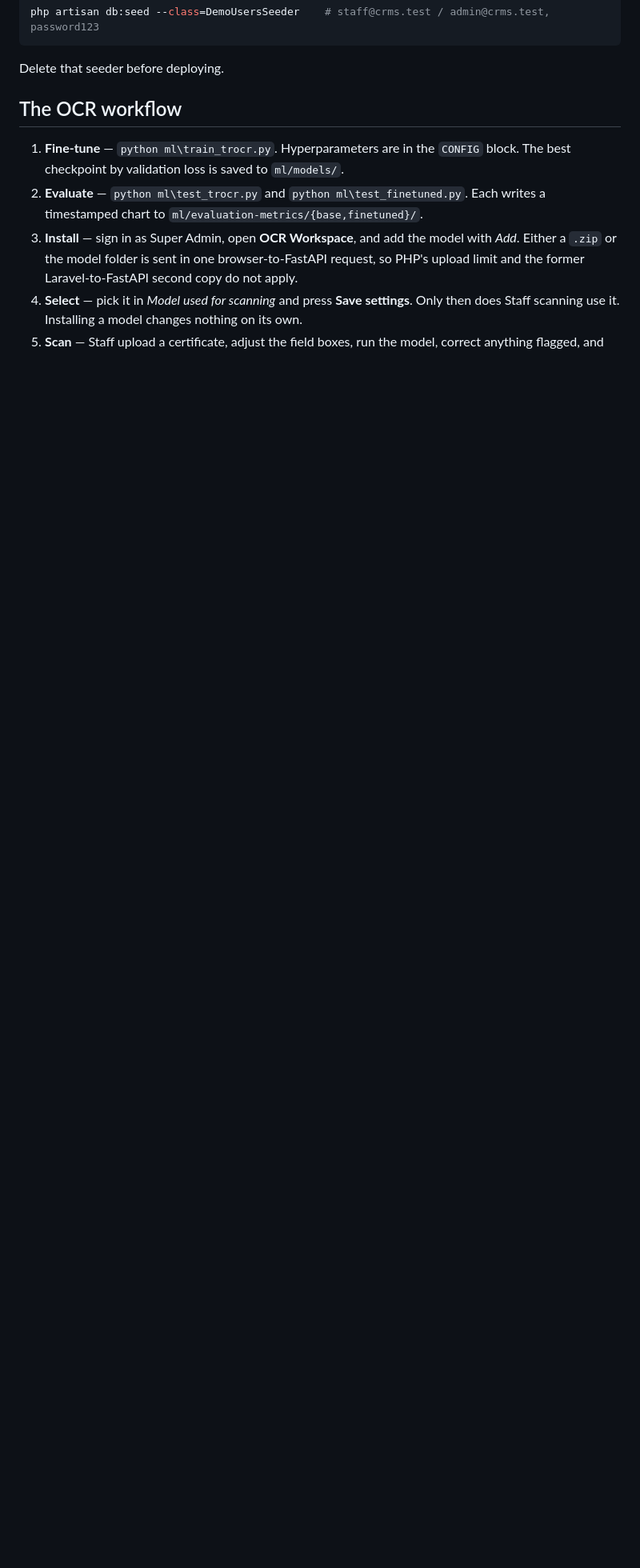
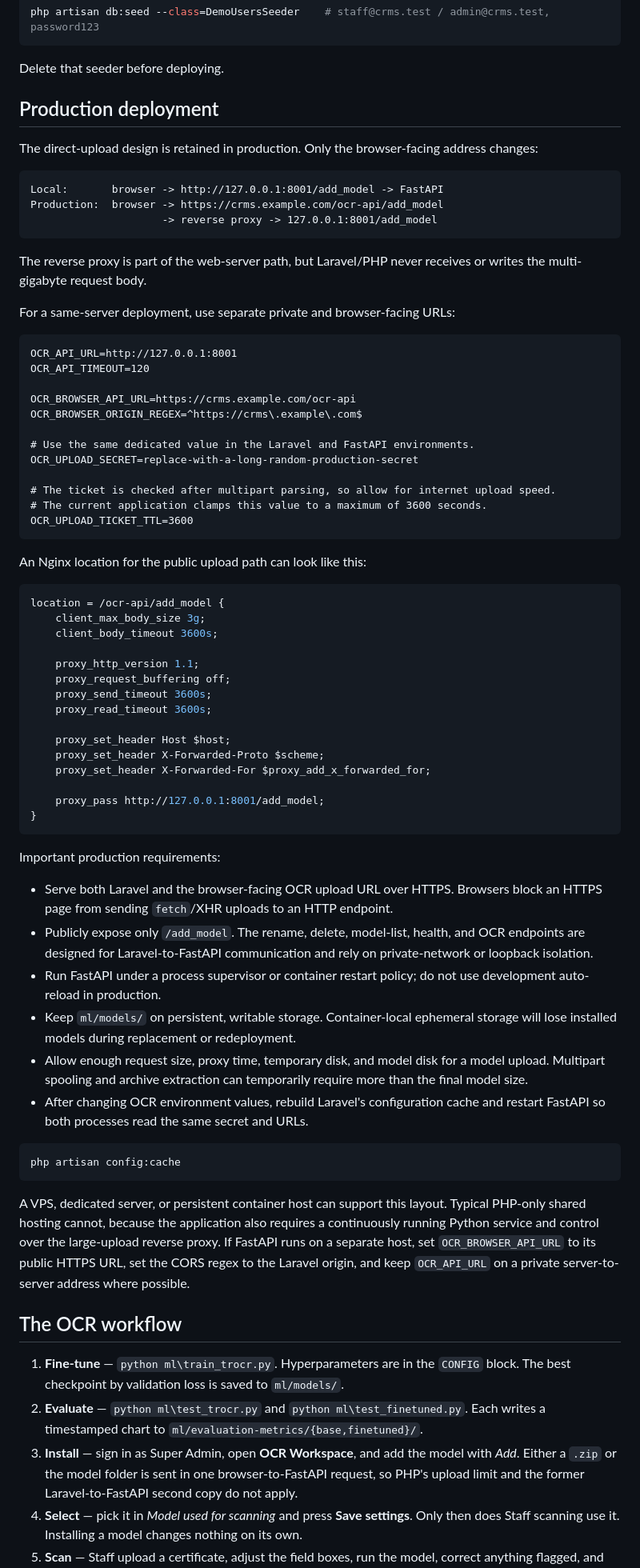
Before and after one commit to MiroLim999/crms-laravel-12, a Markdown page: README.md, the part around one of its changes. Shown at 80% size. Rendered like a GitHub page; blank space fills up the shorter version.

Commit message:
update: readme

````diff
--- a/README.md
+++ b/README.md
@@ -129,6 +134,84 @@ php artisan db:seed --class=DemoUsersSeeder    # staff@crms.test / admin@crms.te
 ```
 
 Delete that seeder before deploying.
+
+## Production deployment
+
+The direct-upload design is retained in production. Only the browser-facing address
+changes:
+
+```text
+Local:       browser -> http://127.0.0.1:8001/add_model -> FastAPI
+Production:  browser -> https://crms.example.com/ocr-api/add_model
+                     -> reverse proxy -> 127.0.0.1:8001/add_model
+```
+
+The reverse proxy is part of the web-server path, but Laravel/PHP never receives or
+writes the multi-gigabyte request body.
+
+For a same-server deployment, use separate private and browser-facing URLs:
+
+```dotenv
+OCR_API_URL=http://127.0.0.1:8001
+OCR_API_TIMEOUT=120
+
+OCR_BROWSER_API_URL=https://crms.example.com/ocr-api
+OCR_BROWSER_ORIGIN_REGEX=^https://crms\.example\.com$
+
+# Use the same dedicated value in the Laravel and FastAPI environments.
+OCR_UPLOAD_SECRET=replace-with-a-long-random-production-secret
+
+# The ticket is checked after multipart parsing, so allow for internet upload speed.
+# The current application clamps this value to a maximum of 3600 seconds.
+OCR_UPLOAD_TICKET_TTL=3600
+```
+
+An Nginx location for the public upload path can look like this:
+
+```nginx
+location = /ocr-api/add_model {
+    client_max_body_size 3g;
+    client_body_timeout 3600s;
+
+    proxy_http_version 1.1;
+    proxy_request_buffering off;
+    proxy_send_timeout 3600s;
+    proxy_read_timeout 3600s;
+
+    proxy_set_header Host $host;
+    proxy_set_header X-Forwarded-Proto $scheme;
+    proxy_set_header X-Forwarded-For $proxy_add_x_forwarded_for;
+
+    proxy_pass http://127.0.0.1:8001/add_model;
+}
+```
+
+Important production requirements:
+
+- Serve both Laravel and the browser-facing OCR upload URL over HTTPS. Browsers block an
+  HTTPS page from sending `fetch`/XHR uploads to an HTTP endpoint.
+- Publicly expose only `/add_model`. The rename, delete, model-list, health, and OCR
+  endpoints are designed for Laravel-to-FastAPI communication and rely on private-network
+  or loopback isolation.
+- Run FastAPI under a process supervisor or container restart policy; do not use development
+  auto-reload in production.
+- Keep `ml/models/` on persistent, writable storage. Container-local ephemeral storage will
+  lose installed models during replacement or redeployment.
+- Allow enough request size, proxy time, temporary disk, and model disk for a model upload.
+  Multipart spooling and archive extraction can temporarily require more than the final
+  model size.
+- After changing OCR environment values, rebuild Laravel's configuration cache and restart
+  FastAPI so both processes read the same secret and URLs.
+
+```bash
+php artisan config:cache
+```
+
+A VPS, dedicated server, or persistent container host can support this layout. Typical
+PHP-only shared hosting cannot, because the application also requires a continuously running
+Python service and control over the large-upload reverse proxy. If FastAPI runs on a separate
+host, set `OCR_BROWSER_API_URL` to its public HTTPS URL, set the CORS regex to the Laravel
+origin, and keep `OCR_API_URL` on a private server-to-server address where possible.
 
 ## The OCR workflow
 
````
Also changed, not shown: other parts of README.md (+46 -7 lines).
